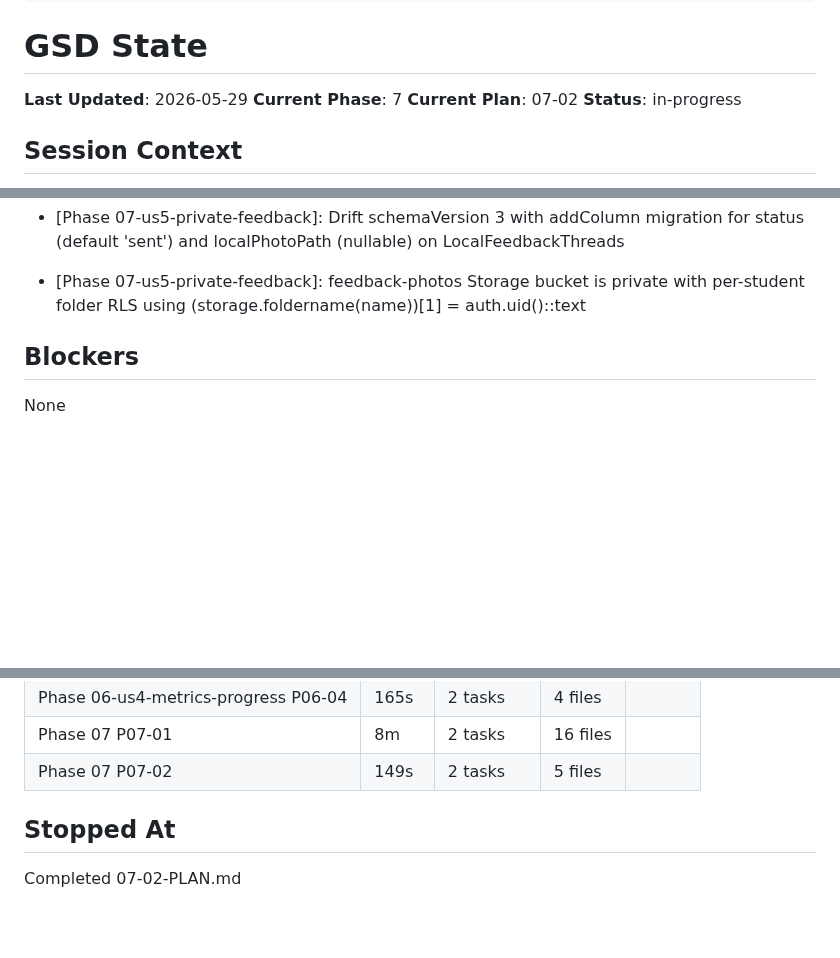
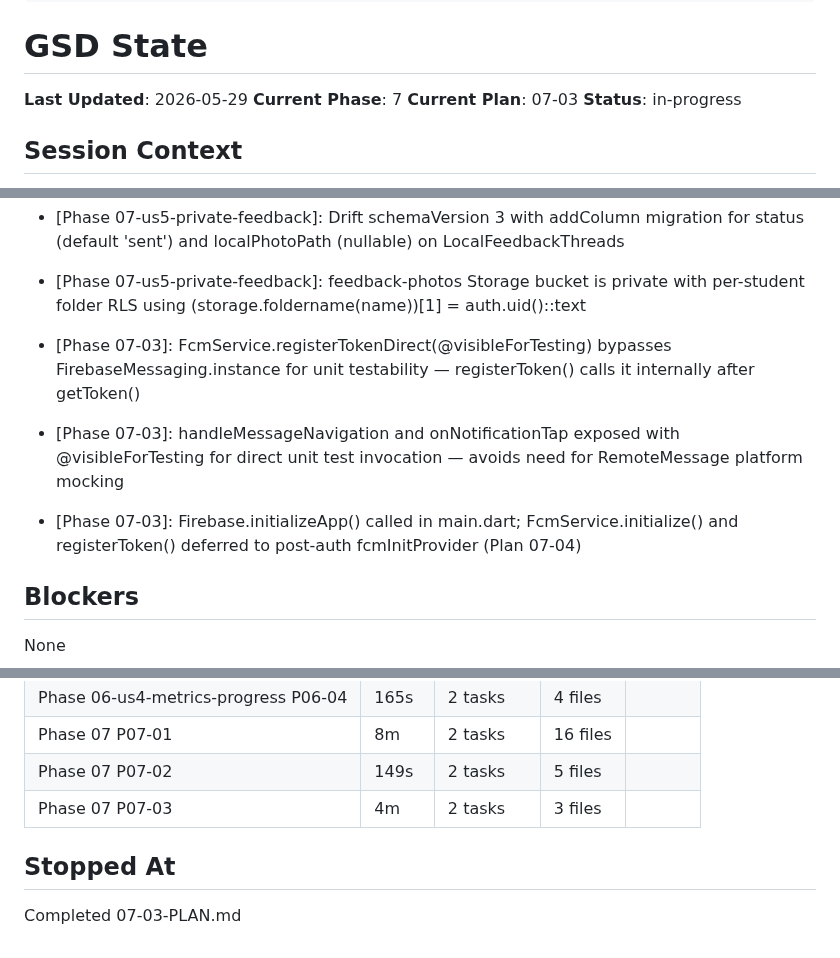
Before and after one commit to ogdevlabs/MWF, a Markdown page: .planning/STATE.md, 3 parts joined by grey strips. GitHub-like rendering; blank space fills up the shorter version.

Commit message:
docs(07-03): complete FCM push notification service plan
- 07-03-SUMMARY.md: FcmService with token registration, foreground/background
  handling, deep-link navigation, 6 unit tests passing
- STATE.md: advance to 07-03, add key decisions for @visibleForTesting pattern
- ROADMAP.md: mark 07-03 complete

```diff
--- a/.planning/STATE.md
+++ b/.planning/STATE.md
@@ -15,7 +15,7 @@ progress:
 
 **Last Updated**: 2026-05-29
 **Current Phase**: 7
-**Current Plan**: 07-02
+**Current Plan**: 07-03
 **Status**: in-progress
 
 ## Session Context
@@ -78,6 +78,9 @@ Phase 2 foundation in progress. Plans 02-01 and 02-02 complete.
 - [Phase 06-us4-metrics-progress]: [Phase 06-04]: Widget test migrated to metricRepositoryProvider.overrideWithValue pattern with MockSyncQueue + in-memory MetricRepository
 - [Phase 07-us5-private-feedback]: Drift schemaVersion 3 with addColumn migration for status (default 'sent') and localPhotoPath (nullable) on LocalFeedbackThreads
 - [Phase 07-us5-private-feedback]: feedback-photos Storage bucket is private with per-student folder RLS using (storage.foldername(name))[1] = auth.uid()::text
+- [Phase 07-03]: FcmService.registerTokenDirect(@visibleForTesting) bypasses FirebaseMessaging.instance for unit testability — registerToken() calls it internally after getToken()
+- [Phase 07-03]: handleMessageNavigation and onNotificationTap exposed with @visibleForTesting for direct unit test invocation — avoids need for RemoteMessage platform mocking
+- [Phase 07-03]: Firebase.initializeApp() called in main.dart; FcmService.initialize() and registerToken() deferred to post-auth fcmInitProvider (Plan 07-04)
 
 ## Blockers
 
@@ -119,7 +122,8 @@ None
 | Phase 06-us4-metrics-progress P06-04 | 165s | 2 tasks | 4 files |
 | Phase 07 P07-01 | 8m | 2 tasks | 16 files |
 | Phase 07 P07-02 | 149s | 2 tasks | 5 files |
+| Phase 07 P07-03 | 4m | 2 tasks | 3 files |
 
 ## Stopped At
 
-Completed 07-02-PLAN.md
+Completed 07-03-PLAN.md
```
Also changed, not shown: .planning/ROADMAP.md (+1 -1 lines), 1 other file.
